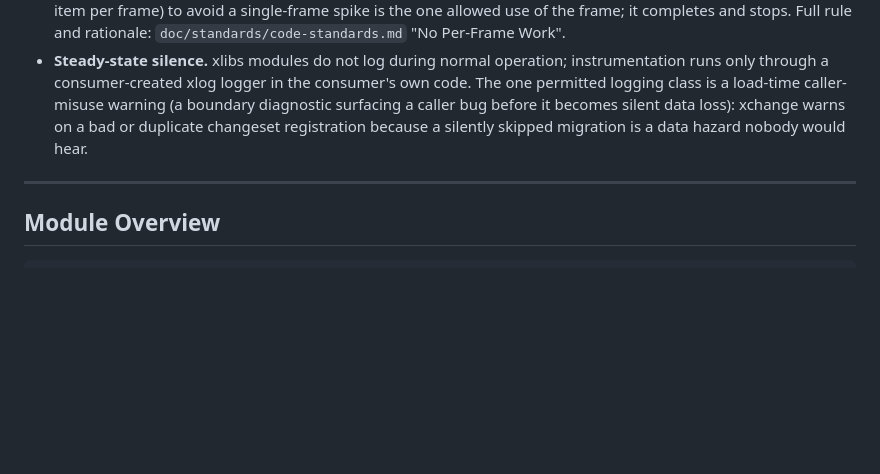
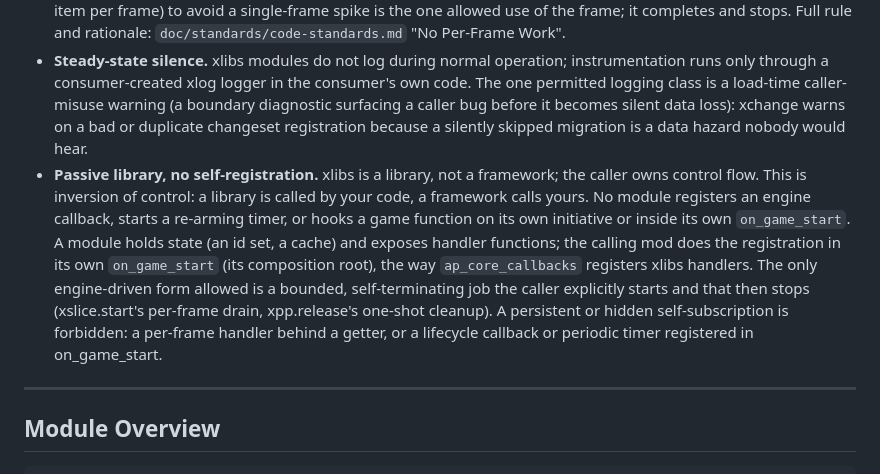
Before and after one commit to damiansirbu-stalker/xlibs, a Markdown page: doc/architecture.md, the part around the change. Rendered like a GitHub page; blank space fills up the shorter version.

Commit message:
docs(architecture): add passive-library, no self-registration invariant

```diff
--- a/doc/architecture.md
+++ b/doc/architecture.md
@@ -8,6 +8,7 @@ Shared utility library for STALKER Anomaly Lua modding. Pure Lua, game globals o
 
 - **No steady-state per-frame work.** Ongoing work runs on a throttled tick (a fixed interval) or on a discrete engine event (hit, shot, spawn, option change); it never runs continuously every frame. A per-frame engine callback (`npc_on_update`) is used only as a carrier that throttles before doing anything, and we never place our code on a path the engine runs every frame (a visibility or fire functor). Frame-spreading a bounded one-off batch (xslice, 1 item per frame) to avoid a single-frame spike is the one allowed use of the frame; it completes and stops. Full rule and rationale: `doc/standards/code-standards.md` "No Per-Frame Work".
 - **Steady-state silence.** xlibs modules do not log during normal operation; instrumentation runs only through a consumer-created xlog logger in the consumer's own code. The one permitted logging class is a load-time caller-misuse warning (a boundary diagnostic surfacing a caller bug before it becomes silent data loss): xchange warns on a bad or duplicate changeset registration because a silently skipped migration is a data hazard nobody would hear.
+- **Passive library, no self-registration.** xlibs is a library, not a framework; the caller owns control flow. This is inversion of control: a library is called by your code, a framework calls yours. No module registers an engine callback, starts a re-arming timer, or hooks a game function on its own initiative or inside its own `on_game_start`. A module holds state (an id set, a cache) and exposes handler functions; the calling mod does the registration in its own `on_game_start` (its composition root), the way `ap_core_callbacks` registers xlibs handlers. The only engine-driven form allowed is a bounded, self-terminating job the caller explicitly starts and that then stops (xslice.start's per-frame drain, xpp.release's one-shot cleanup). A persistent or hidden self-subscription is forbidden: a per-frame handler behind a getter, or a lifecycle callback or periodic timer registered in on_game_start.
 
 ---
 
```
